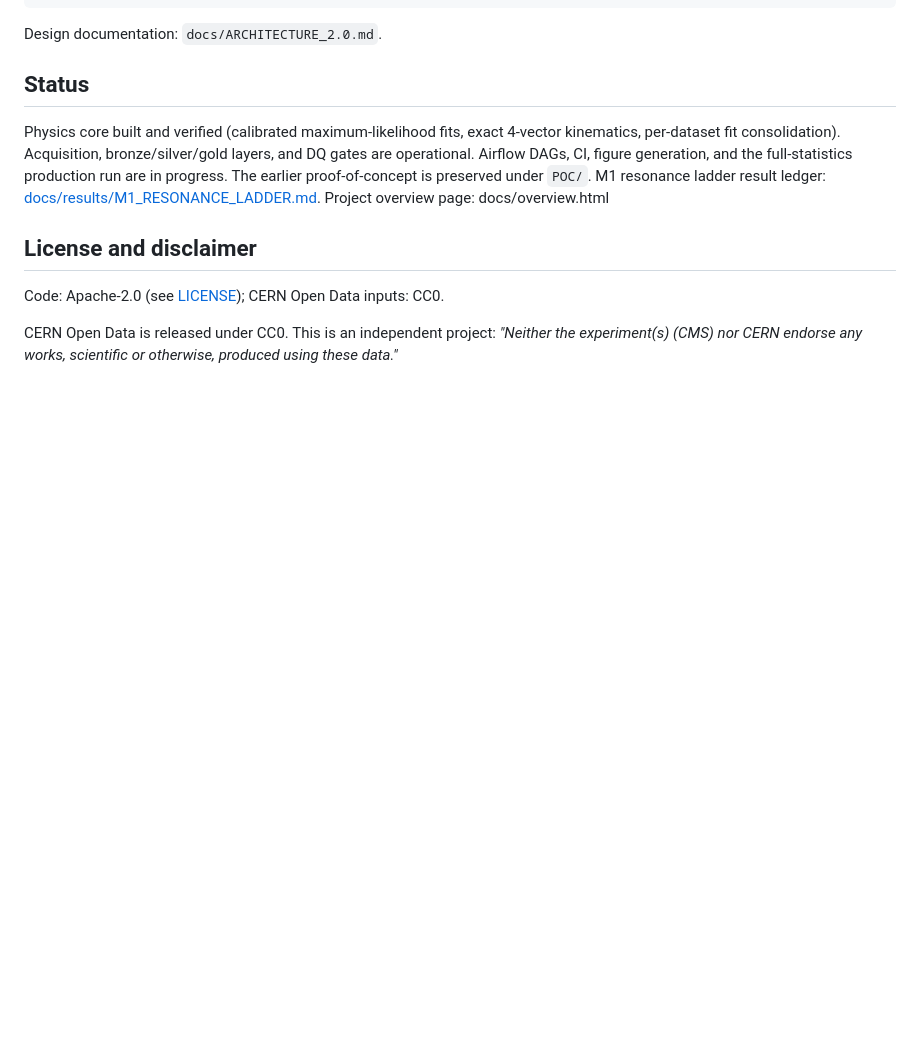
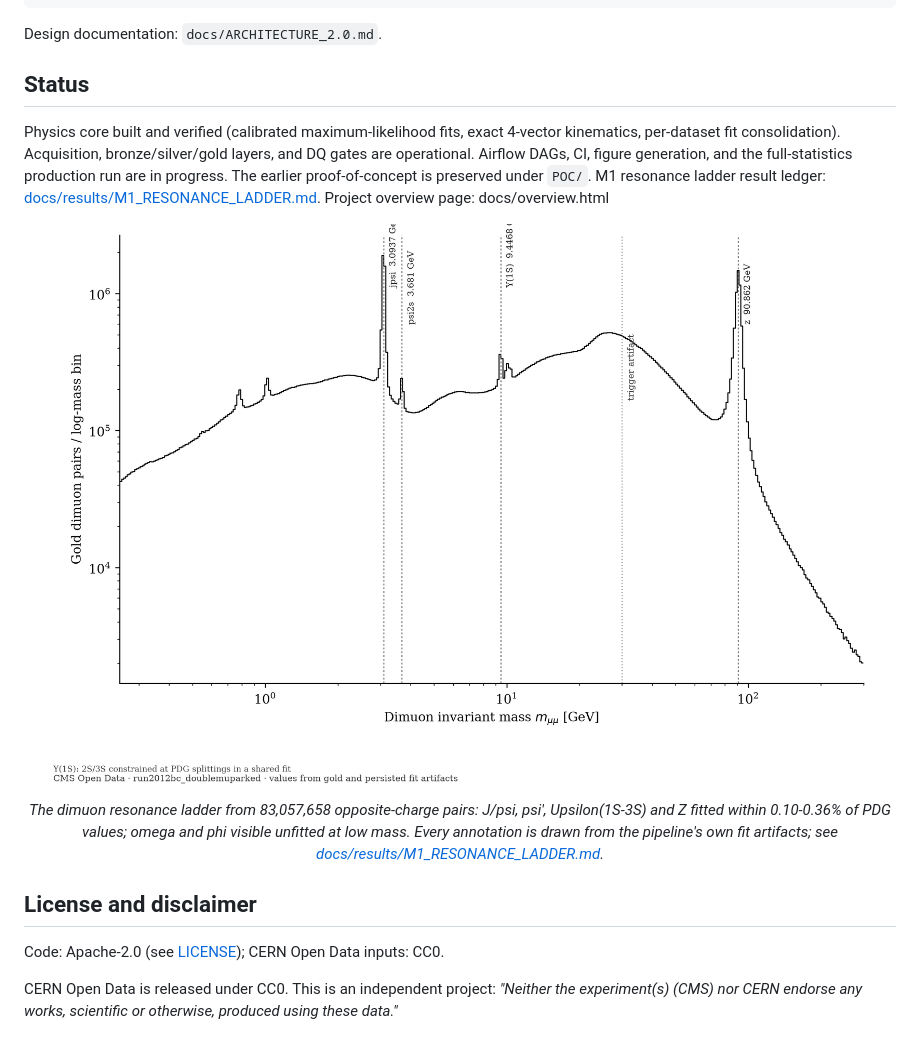
Before and after one commit to siddigan/ColliderLake, a Markdown page: README.md, the part around one of its changes. Drawn GitHub-style; pictures changed too: docs/results/figures/dimuon_ladder.png; blank space fills up the shorter version.

```diff
--- a/README.md
+++ b/README.md
@@ -92,6 +89,13 @@ The earlier proof-of-concept is preserved under `POC/`.
 M1 resonance ladder result ledger: [docs/results/M1_RESONANCE_LADDER.md](docs/results/M1_RESONANCE_LADDER.md).
 Project overview page: docs/overview.html
 
+<p align="center">
+  <img src="docs/results/figures/dimuon_ladder.png" alt="Dimuon invariant-mass spectrum from 61.5M events of 2012 CMS Open Data" width="1000">
+</p>
+
+<p align="center"><em>The dimuon resonance ladder from 83,057,658 opposite-charge pairs: J/psi, psi', Upsilon(1S-3S) and Z fitted within 0.10-0.36% of PDG values; omega and phi visible unfitted at low mass. Every annotation is drawn from the pipeline's own fit artifacts; see <a href="docs/results/M1_RESONANCE_LADDER.md">docs/results/M1_RESONANCE_LADDER.md</a>.</em></p>
+
+
 ## License and disclaimer
 
 Code: Apache-2.0 (see [LICENSE](LICENSE)); CERN Open Data inputs: CC0.
```
Also changed, not shown: other parts of README.md (+1 -4 lines), docs/results/figures/upsilon_fit.png, 3 other files.
